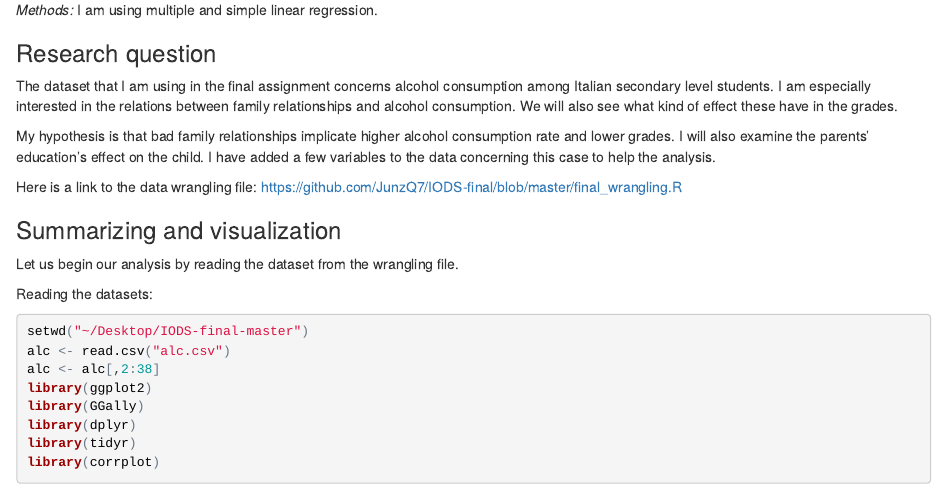
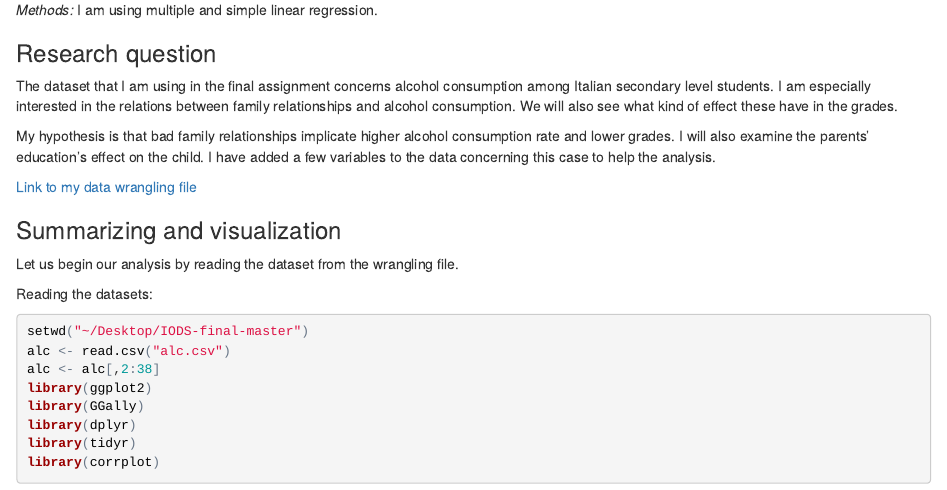
Before and after one commit to JunzQ7/IODS-final, an R Markdown document (index.Rmd): the page in a window 1100 px wide, from 260 px down. The pictures show the output file index.html that the author committed with the source, opened offline.

Commit message:
Add files via upload
Final assignment

```diff
--- a/index.Rmd
+++ b/index.Rmd
@@ -22,8 +22,7 @@ The dataset that I am using in the final assignment concerns alcohol consumption
 
 My hypothesis is that bad family relationships implicate higher alcohol consumption rate and lower grades. I will also examine the parents' education's effect on the child. I have added a few variables to the data concerning this case to help the analysis.
 
-Here is a link to the data wrangling file:
-https://github.com/JunzQ7/IODS-final/blob/master/final_wrangling.R
+[Link to my data wrangling file](https://github.com/JunzQ7/IODS-final/blob/master/final_wrangling.R)
 
 
 ### Summarizing and visualization
```
Also changed, not shown: index.html.
